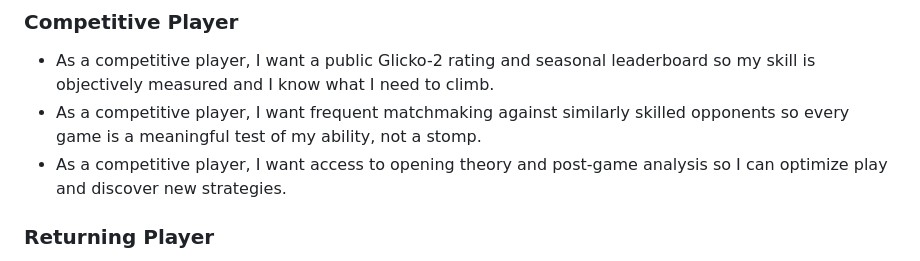
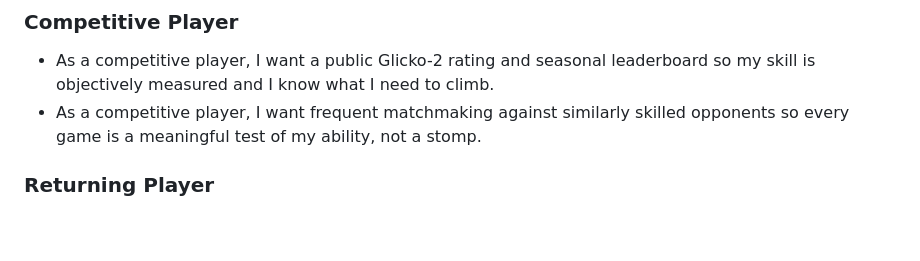
Before and after one commit to rajatscode/aibak, a Markdown page: PRODUCT.md, the part around the change. Rendered like a GitHub page; blank space fills up the shorter version.

Commit message:
Remove competitive player opening theory user story
User feedback: distracting from core game.

Co-Authored-By: Claude Opus 4.6 (1M context) <noreply@anthropic.com>

```diff
--- a/PRODUCT.md
+++ b/PRODUCT.md
@@ -25,7 +25,6 @@ That's it. Everything else is a distraction until this works perfectly.
 ### Competitive Player
 - As a competitive player, I want a public Glicko-2 rating and seasonal leaderboard so my skill is objectively measured and I know what I need to climb.
 - As a competitive player, I want frequent matchmaking against similarly skilled opponents so every game is a meaningful test of my ability, not a stomp.
-- As a competitive player, I want access to opening theory and post-game analysis so I can optimize play and discover new strategies.
 
 ### Returning Player
 - As a returning player, I want to see my rating history and previous season rank so I know where I left off and what to chase.
```
